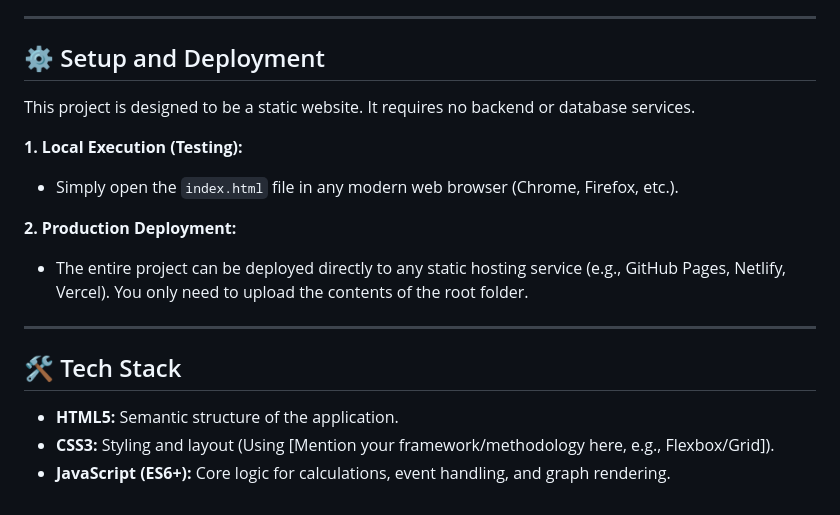
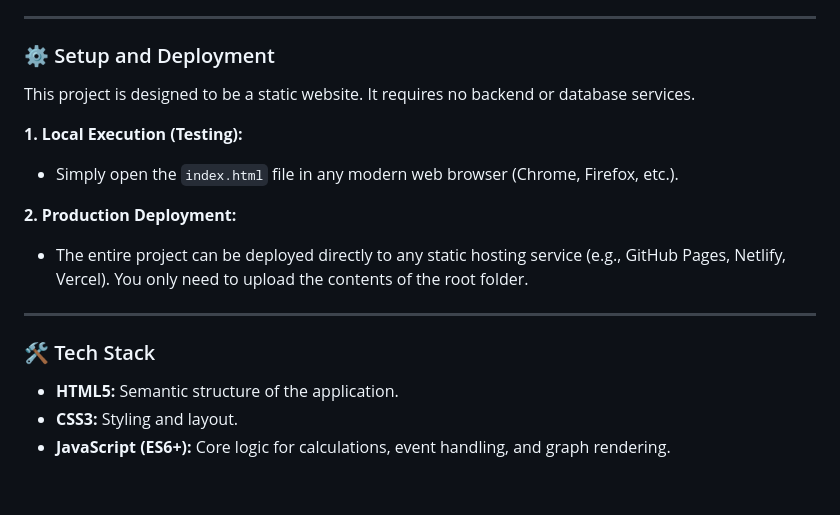
Before and after one commit to fransolerc/astro-cycles, a Markdown page: README.md, the part around one of its changes. Drawn GitHub-style.

```diff
--- a/README.md
+++ b/README.md
@@ -54,7 +62,7 @@ JavaScript), it guarantees a dependency-free user experience without needing ext
 
 ---
 
-## ⚙️ Setup and Deployment
+### ⚙️ Setup and Deployment
 
 This project is designed to be a static website. It requires no backend or database services.
 
@@ -66,8 +74,8 @@ This project is designed to be a static website. It requires no backend or datab
 
 ---
 
-## 🛠️ Tech Stack
+### 🛠️ Tech Stack
 
 *   **HTML5:** Semantic structure of the application.
-*   **CSS3:** Styling and layout (Using [Mention your framework/methodology here, e.g., Flexbox/Grid]).
+*   **CSS3:** Styling and layout.
 *   **JavaScript (ES6+):** Core logic for calculations, event handling, and graph rendering.
```
Also changed, not shown: other parts of README.md (+24 -16 lines).
